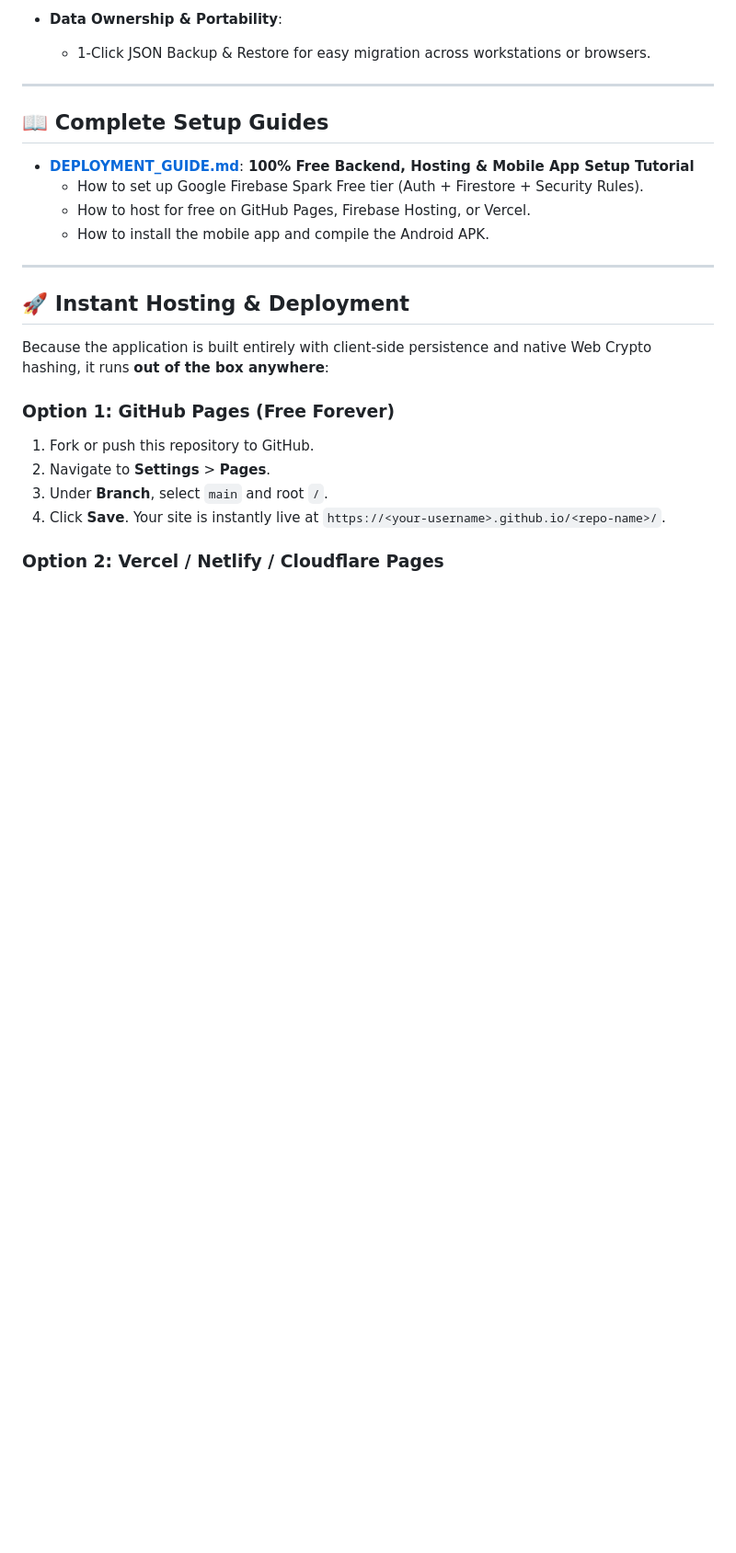
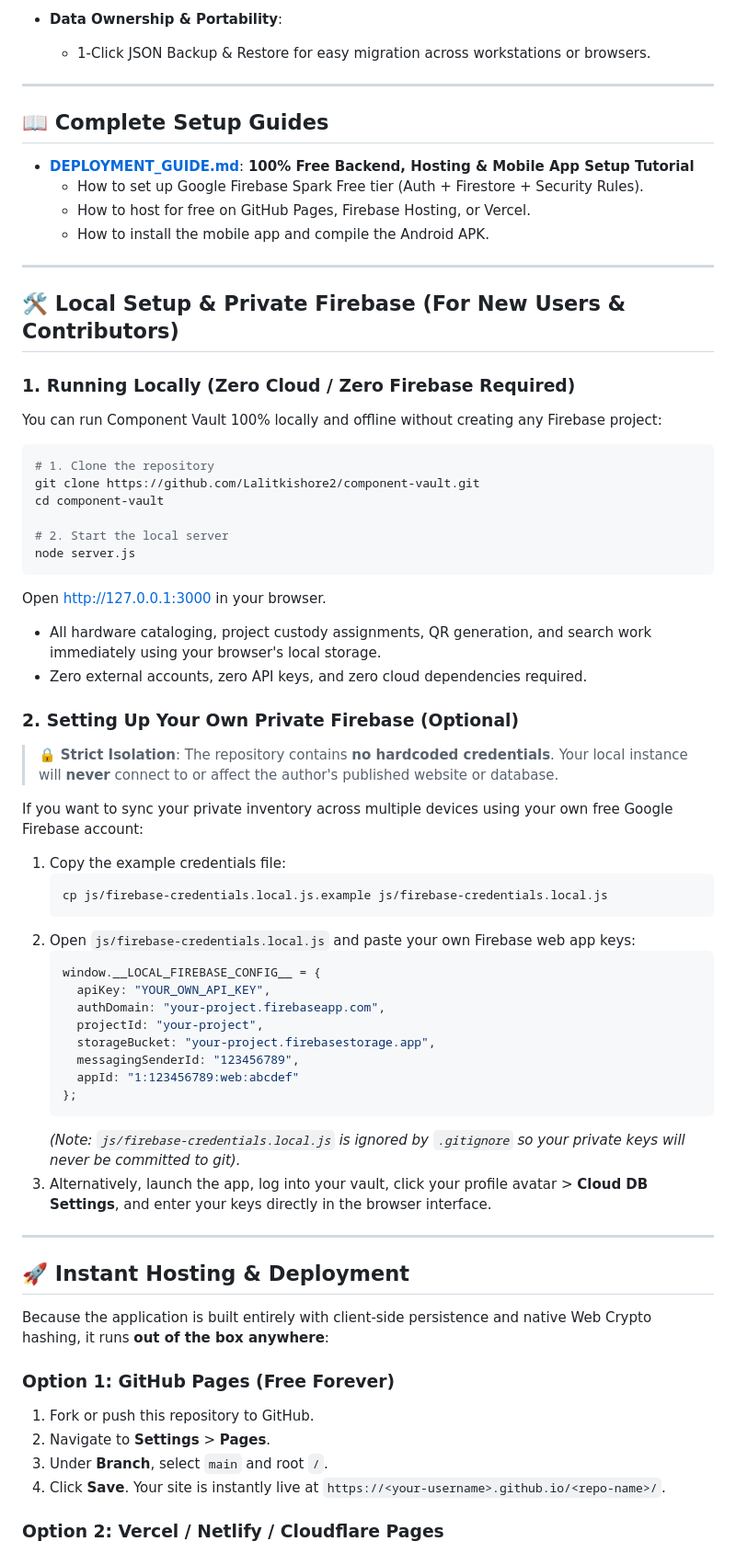
Before and after one commit to Lalitkishore2/component-vault, a Markdown page: README.md, the part around one of its changes. Shown at 92% size. Rendered like a GitHub page; blank space fills up the shorter version.

Commit message:
docs: clarify local setup and private Firebase configuration in README

````diff
--- a/README.md
+++ b/README.md
@@ -53,6 +53,46 @@ Built with **vanilla semantic HTML5, CSS3 design tokens, and reactive JavaScript
   - How to set up Google Firebase Spark Free tier (Auth + Firestore + Security Rules).
   - How to host for free on GitHub Pages, Firebase Hosting, or Vercel.
   - How to install the mobile app and compile the Android APK.
+
+---
+
+## 🛠️ Local Setup & Private Firebase (For New Users & Contributors)
+
+### 1. Running Locally (Zero Cloud / Zero Firebase Required)
+You can run Component Vault 100% locally and offline without creating any Firebase project:
+```bash
+# 1. Clone the repository
+git clone https://github.com/Lalitkishore2/component-vault.git
+cd component-vault
+
+# 2. Start the local server
+node server.js
+```
+Open [http://127.0.0.1:3000](http://127.0.0.1:3000) in your browser.
+- All hardware cataloging, project custody assignments, QR generation, and search work immediately using your browser's local storage.
+- Zero external accounts, zero API keys, and zero cloud dependencies required.
+
+### 2. Setting Up Your Own Private Firebase (Optional)
+> 🔒 **Strict Isolation**: The repository contains **no hardcoded credentials**. Your local instance will **never** connect to or affect the author's published website or database.
+
+If you want to sync your private inventory across multiple devices using your own free Google Firebase account:
+1. Copy the example credentials file:
+   ```bash
+   cp js/firebase-credentials.local.js.example js/firebase-credentials.local.js
+   ```
+2. Open `js/firebase-credentials.local.js` and paste your own Firebase web app keys:
+   ```javascript
+   window.__LOCAL_FIREBASE_CONFIG__ = {
+     apiKey: "YOUR_OWN_API_KEY",
+     authDomain: "your-project.firebaseapp.com",
+     projectId: "your-project",
+     storageBucket: "your-project.firebasestorage.app",
+     messagingSenderId: "123456789",
+     appId: "1:123456789:web:abcdef"
+   };
+   ```
+   *(Note: `js/firebase-credentials.local.js` is ignored by `.gitignore` so your private keys will never be committed to git).*
+3. Alternatively, launch the app, log into your vault, click your profile avatar > **Cloud DB Settings**, and enter your keys directly in the browser interface.
 
 ---
 
````
Also changed, not shown: other parts of README.md (+6 -8 lines).
